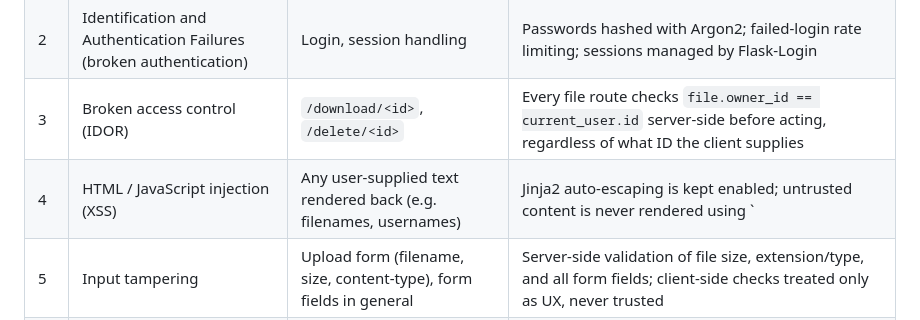
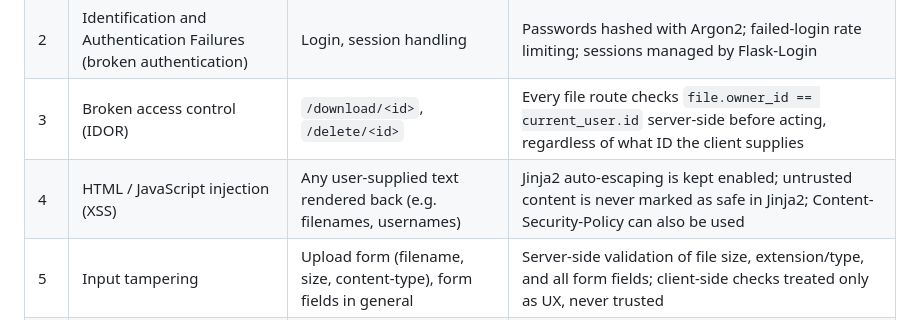
Before and after one commit to Liza101111/ICS0027-Web-Application-Security, a Markdown page: secure-file-vault/docs/design.md, the part around the change. Rendered like a GitHub page.

Commit message:
Fix XSS mitigation text in threat model

```diff
--- a/secure-file-vault/docs/design.md
+++ b/secure-file-vault/docs/design.md
@@ -28,7 +28,7 @@ Mapped to the OWASP Top 10 and the attack classes covered in Weeks 1–4.
 | 1 | Injection (SQL injection) | Login, registration, file metadata queries | All queries go through the SQLAlchemy ORM with parameter binding; no raw/string-concatenated SQL |
 | 2 | Identification and Authentication Failures (broken authentication) | Login, session handling | Passwords hashed with Argon2; failed-login rate limiting; sessions managed by Flask-Login |
 | 3 | Broken access control (IDOR) | `/download/<id>`, `/delete/<id>` | Every file route checks `file.owner_id == current_user.id` server-side before acting, regardless of what ID the client supplies |
-| 4 | HTML / JavaScript injection (XSS) | Any user-supplied text rendered back (e.g. filenames, usernames) | Jinja2 auto-escaping is kept enabled; untrusted content is never rendered using `|safe`; Content-Security-Policy can also be used |
+| 4 | HTML / JavaScript injection (XSS) | Any user-supplied text rendered back (e.g. filenames, usernames) | Jinja2 auto-escaping is kept enabled; untrusted content is never marked as safe in Jinja2; Content-Security-Policy can also be used |
 | 5 | Input tampering | Upload form (filename, size, content-type), form fields in general | Server-side validation of file size, extension/type, and all form fields; client-side checks treated only as UX, never trusted |
 | 6 | Client-side control bypass | Any UI restriction (disabled buttons, hidden fields, JS-only checks) | Every restriction is enforced server-side as well (e.g. max file size, ownership, allowed actions), so disabling JS or editing the DOM changes nothing |
 | 7 | Cryptographic Failures (sensitive data exposure) | Files at rest, credentials, network traffic | AES-GCM encryption at rest for files; Argon2 password hashing; TLS for all traffic (see §3) |
```
